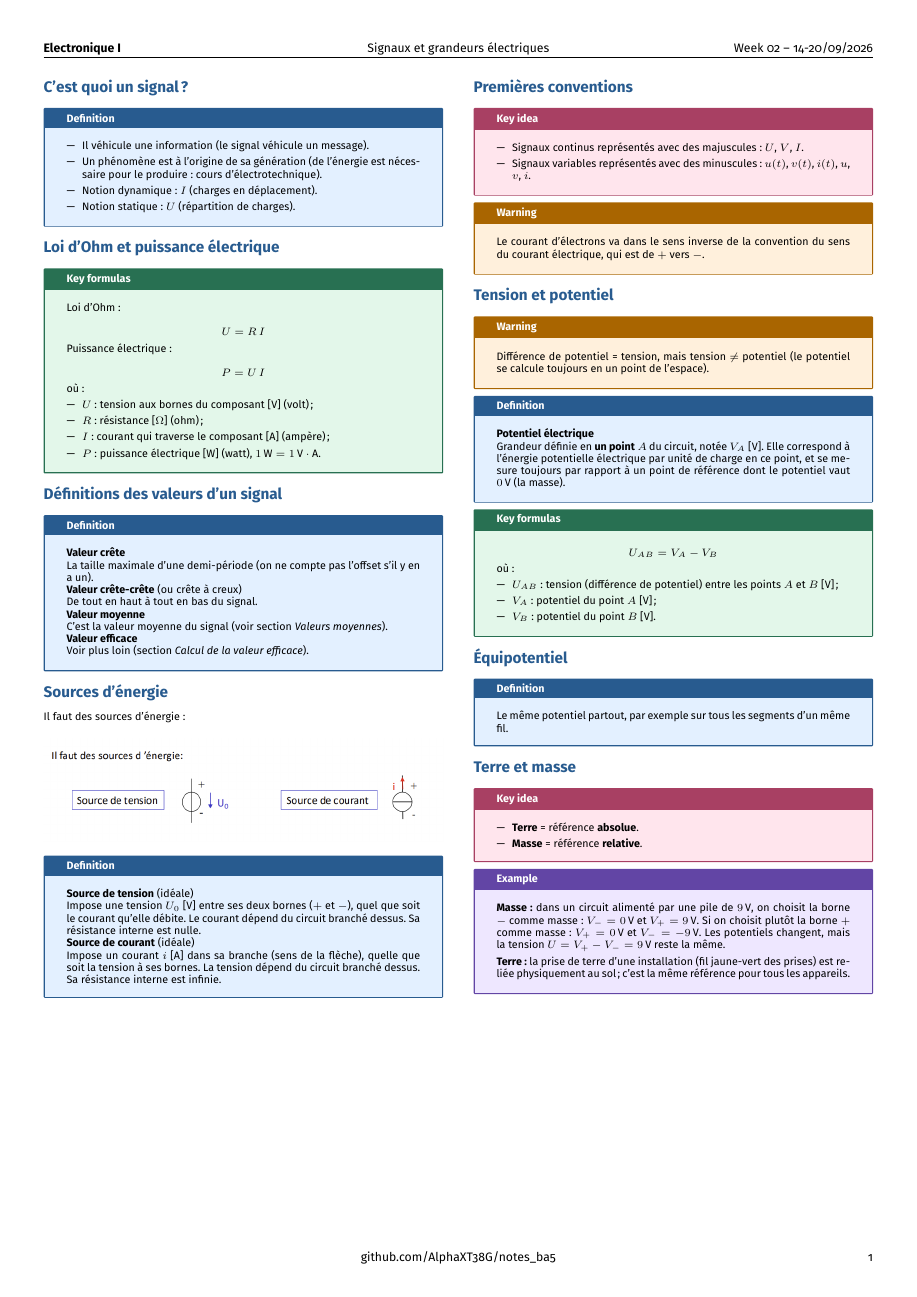
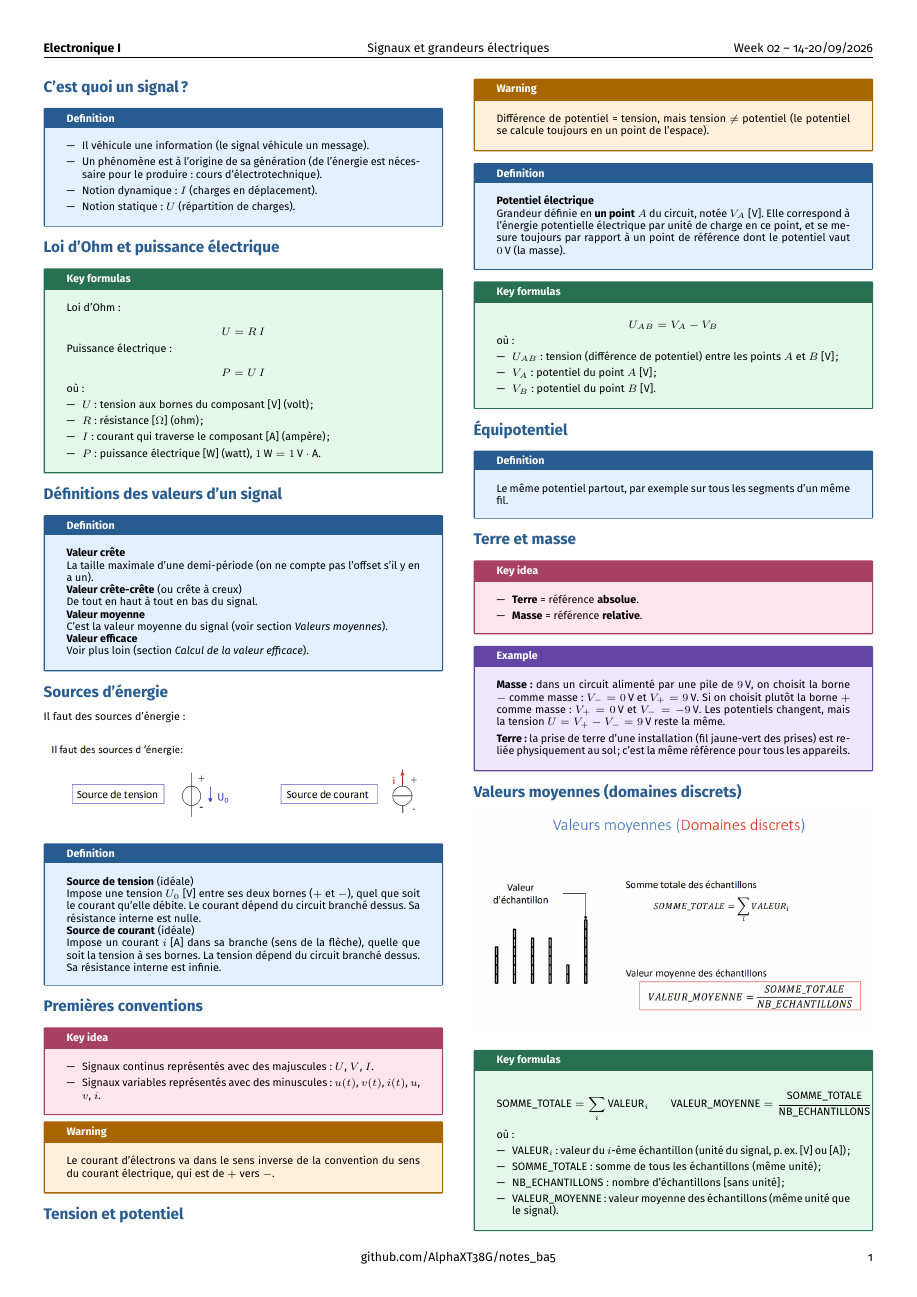
Before and after one commit to AlphaXT38G/notes_ba5, a LaTeX document (elec/week/week02.tex): the whole page. Compiled offline with pdfLaTeX.

Commit message:
feat(elec-week02): mean value in the discrete domain

```diff
--- a/elec/week/week02.tex
+++ b/elec/week/week02.tex
@@ -430,6 +430,44 @@ Le même potentiel partout, par exemple sur tous les segments d'un même fil.
 \end{example}
 
 
+%=========================================================
+\section{Valeurs moyennes (domaines discrets)}
+
+
+\begin{center}
+
+\includegraphics[
+width=1.0\linewidth
+]{../images/week02_02.png}
+
+\end{center}
+
+
+\begin{formula}
+
+\[
+\text{SOMME\_TOTALE} = \sum_i \text{VALEUR}_i
+\qquad
+\text{VALEUR\_MOYENNE} = \frac{\text{SOMME\_TOTALE}}{\text{NB\_ECHANTILLONS}}
+\]
+
+où :
+
+\begin{itemize}
+
+\item $\text{VALEUR}_i$ : valeur du $i$-ème échantillon (unité du signal, p.\,ex. [V] ou [A]) ;
+
+\item $\text{SOMME\_TOTALE}$ : somme de tous les échantillons (même unité) ;
+
+\item $\text{NB\_ECHANTILLONS}$ : nombre d'échantillons [sans unité] ;
+
+\item $\text{VALEUR\_MOYENNE}$ : valeur moyenne des échantillons (même unité que le signal).
+
+\end{itemize}
+
+\end{formula}
+
+
 \end{multicols}
 
 \end{document}
```
Also changed, not shown: elec/images/week02_02.png (added).
